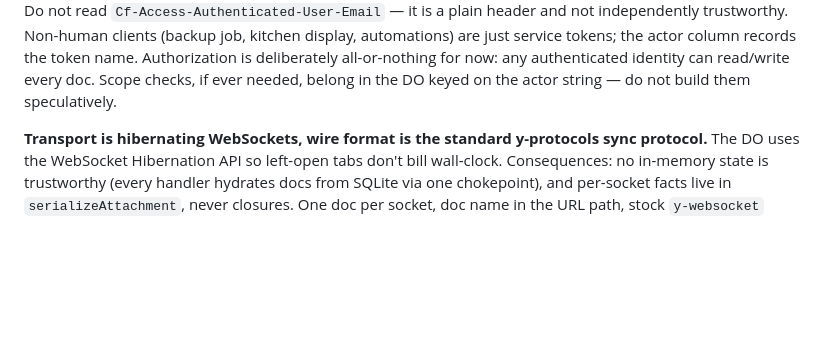
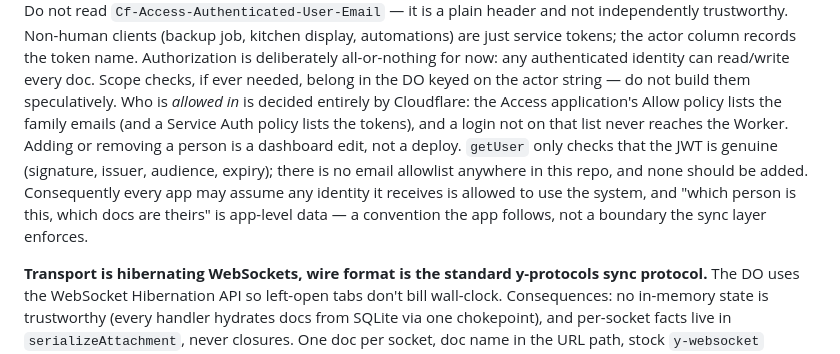
Before and after one commit to ark3/garage, a Markdown page: CLAUDE.md, the part around the change. Rendered like a GitHub page; blank space fills up the shorter version.

Commit message:
Decision: Cloudflare Access owns admission, apps treat any identity as allowed
Co-Authored-By: Claude Fable 5.1 <noreply@anthropic.com>

```diff
--- a/CLAUDE.md
+++ b/CLAUDE.md
@@ -62,6 +62,10 @@ Do not read `Cf-Access-Authenticated-User-Email` — it is a plain header and no
 Non-human clients (backup job, kitchen display, automations) are just service tokens; the actor column records the token name.
 Authorization is deliberately all-or-nothing for now: any authenticated identity can read/write every doc.
 Scope checks, if ever needed, belong in the DO keyed on the actor string — do not build them speculatively.
+Who is *allowed in* is decided entirely by Cloudflare: the Access application's Allow policy lists the family emails (and a Service Auth policy lists the tokens), and a login not on that list never reaches the Worker.
+Adding or removing a person is a dashboard edit, not a deploy.
+`getUser` only checks that the JWT is genuine (signature, issuer, audience, expiry); there is no email allowlist anywhere in this repo, and none should be added.
+Consequently every app may assume any identity it receives is allowed to use the system, and "which person is this, which docs are theirs" is app-level data — a convention the app follows, not a boundary the sync layer enforces.
 
 **Transport is hibernating WebSockets, wire format is the standard y-protocols sync protocol.**
 The DO uses the WebSocket Hibernation API so left-open tabs don't bill wall-clock.
```
